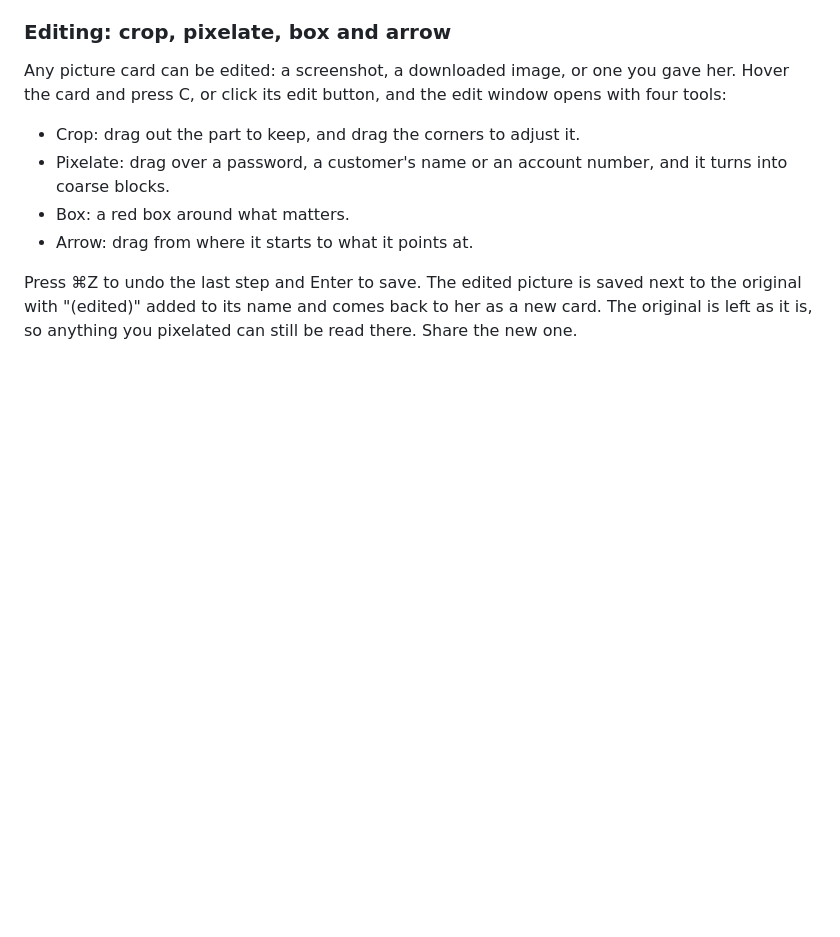
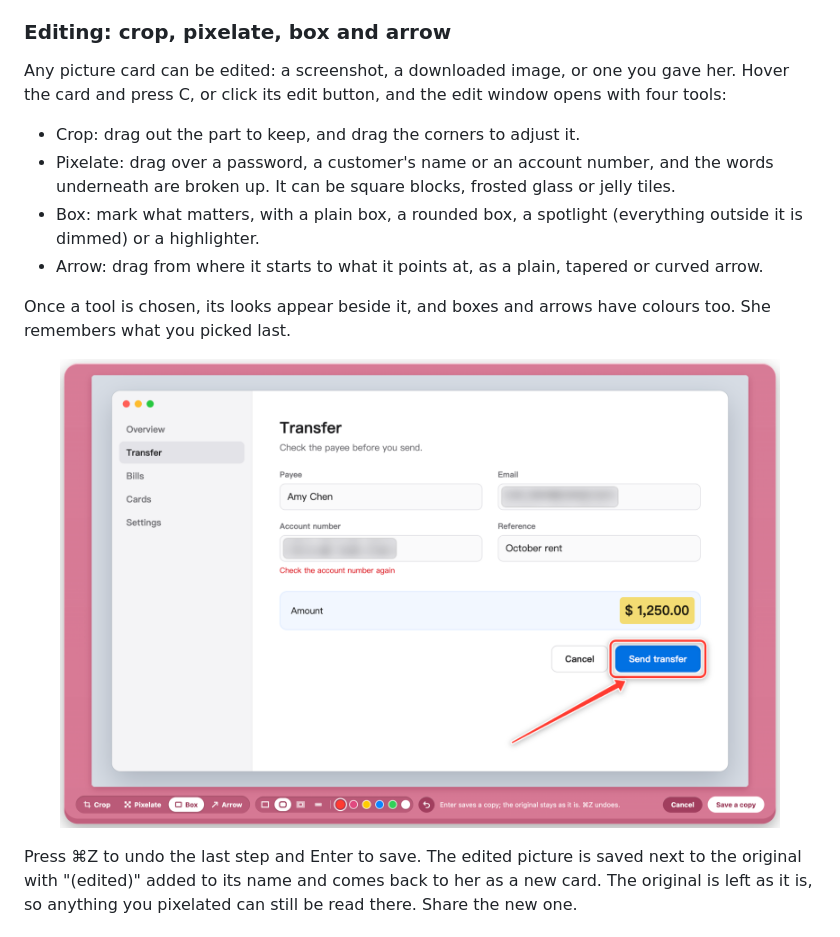
Before and after one commit to catsmice/jelly-desktop-oss, a Markdown page: README.en.md, the part around the change. GitHub-like rendering; pictures changed too: docs/images/jelly-edit-en.png (added); blank space fills up the shorter version.

```diff
--- a/README.en.md
+++ b/README.en.md
@@ -72,9 +72,13 @@ A screenshot from a Retina screen has twice the width and height of what you saw
 Any picture card can be edited: a screenshot, a downloaded image, or one you gave her. Hover the card and press C, or click its edit button, and the edit window opens with four tools:
 
 - Crop: drag out the part to keep, and drag the corners to adjust it.
-- Pixelate: drag over a password, a customer's name or an account number, and it turns into coarse blocks.
-- Box: a red box around what matters.
-- Arrow: drag from where it starts to what it points at.
+- Pixelate: drag over a password, a customer's name or an account number, and the words underneath are broken up. It can be square blocks, frosted glass or jelly tiles.
+- Box: mark what matters, with a plain box, a rounded box, a spotlight (everything outside it is dimmed) or a highlighter.
+- Arrow: drag from where it starts to what it points at, as a plain, tapered or curved arrow.
+
+Once a tool is chosen, its looks appear beside it, and boxes and arrows have colours too. She remembers what you picked last.
+
+<p align="center"><img src="docs/images/jelly-edit-en.png" width="720" alt="The edit window: the email and account number under frosted glass, the amount highlighted, and the Send transfer button in a red rounded box with an arrow pointing at it"></p>
 
 Press ⌘Z to undo the last step and Enter to save. The edited picture is saved next to the original with "(edited)" added to its name and comes back to her as a new card. The original is left as it is, so anything you pixelated can still be read there. Share the new one.
 
```
Also changed, not shown: README.md (+7 -3 lines), docs/DEVELOPMENT.md (+27 -7 lines), docs/images/jelly-edit-zh.png (added), 6 other files.
